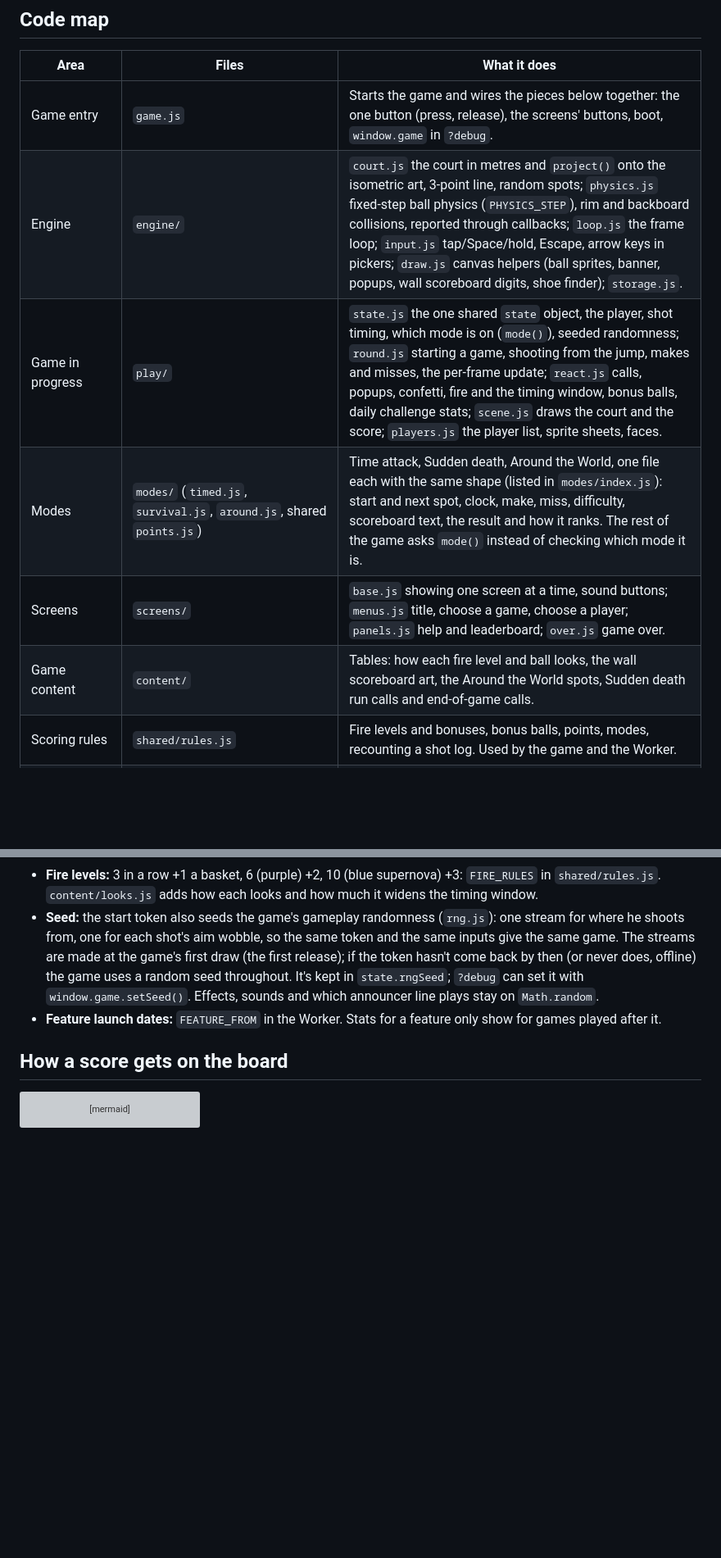
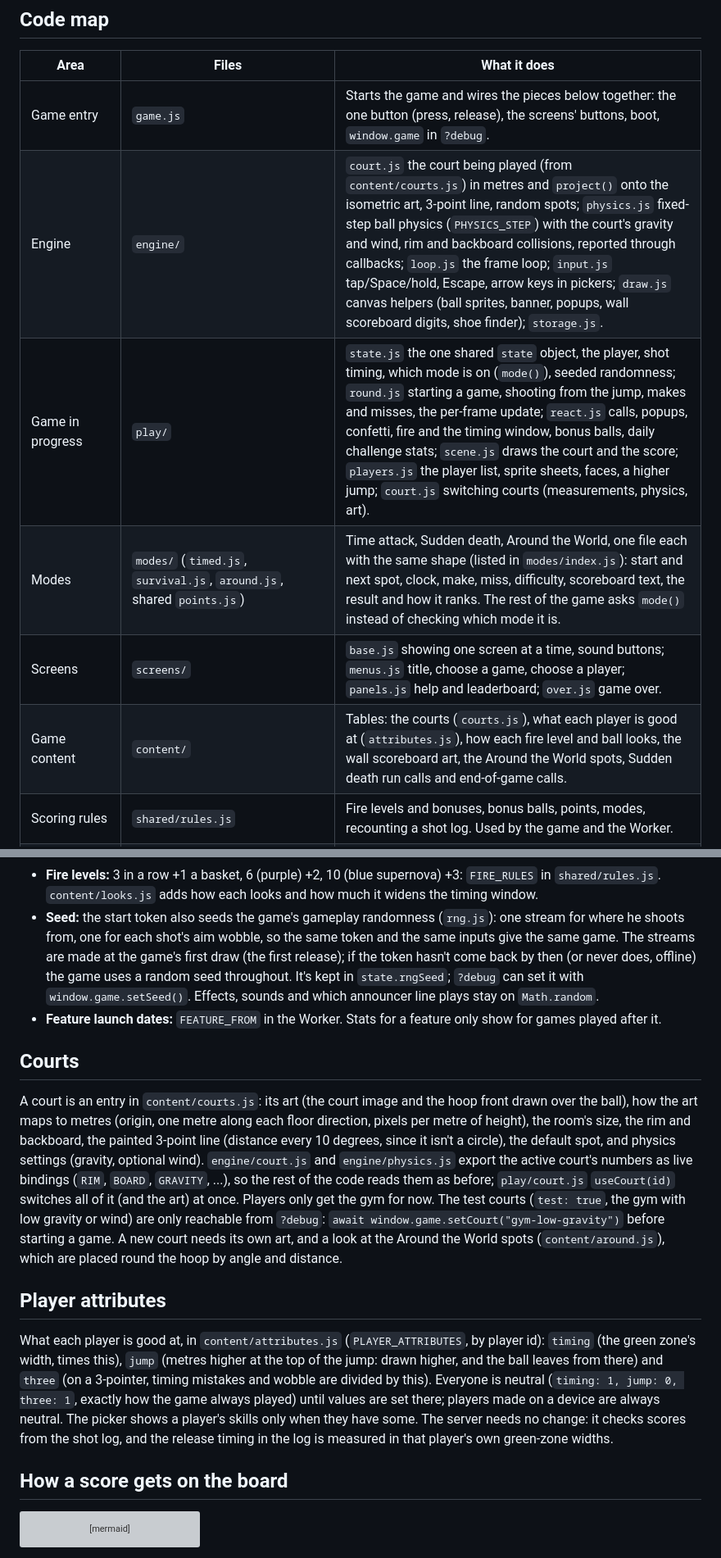
Before and after one commit to orsonbrooker/orsonbrooker.github.io, a Markdown page: docs/architecture.md, 2 parts joined by grey strips. Shown at 82% size. Rendered like a GitHub page; blank space fills up the shorter version; grey boxes are pictures that could not be loaded.

Commit message:
Docs: courts and player attributes
Co-Authored-By: Claude Opus 5.5 <noreply@anthropic.com>

````diff
--- a/docs/architecture.md
+++ b/docs/architecture.md
@@ -62,11 +62,11 @@ flowchart LR
 | Area | Files | What it does |
 |---|---|---|
 | Game entry | `game.js` | Starts the game and wires the pieces below together: the one button (press, release), the screens' buttons, boot, `window.game` in `?debug`. |
-| Engine | `engine/` | `court.js` the court in metres and `project()` onto the isometric art, 3-point line, random spots; `physics.js` fixed-step ball physics (`PHYSICS_STEP`), rim and backboard collisions, reported through callbacks; `loop.js` the frame loop; `input.js` tap/Space/hold, Escape, arrow keys in pickers; `draw.js` canvas helpers (ball sprites, banner, popups, wall scoreboard digits, shoe finder); `storage.js`. |
-| Game in progress | `play/` | `state.js` the one shared `state` object, the player, shot timing, which mode is on (`mode()`), seeded randomness; `round.js` starting a game, shooting from the jump, makes and misses, the per-frame update; `react.js` calls, popups, confetti, fire and the timing window, bonus balls, daily challenge stats; `scene.js` draws the court and the score; `players.js` the player list, sprite sheets, faces. |
+| Engine | `engine/` | `court.js` the court being played (from `content/courts.js`) in metres and `project()` onto the isometric art, 3-point line, random spots; `physics.js` fixed-step ball physics (`PHYSICS_STEP`) with the court's gravity and wind, rim and backboard collisions, reported through callbacks; `loop.js` the frame loop; `input.js` tap/Space/hold, Escape, arrow keys in pickers; `draw.js` canvas helpers (ball sprites, banner, popups, wall scoreboard digits, shoe finder); `storage.js`. |
+| Game in progress | `play/` | `state.js` the one shared `state` object, the player, shot timing, which mode is on (`mode()`), seeded randomness; `round.js` starting a game, shooting from the jump, makes and misses, the per-frame update; `react.js` calls, popups, confetti, fire and the timing window, bonus balls, daily challenge stats; `scene.js` draws the court and the score; `players.js` the player list, sprite sheets, faces, a higher jump; `court.js` switching courts (measurements, physics, art). |
 | Modes | `modes/` (`timed.js`, `survival.js`, `around.js`, shared `points.js`) | Time attack, Sudden death, Around the World, one file each with the same shape (listed in `modes/index.js`): start and next spot, clock, make, miss, difficulty, scoreboard text, the result and how it ranks. The rest of the game asks `mode()` instead of checking which mode it is. |
 | Screens | `screens/` | `base.js` showing one screen at a time, sound buttons; `menus.js` title, choose a game, choose a player; `panels.js` help and leaderboard; `over.js` game over. |
-| Game content | `content/` | Tables: how each fire level and ball looks, the wall scoreboard art, the Around the World spots, Sudden death run calls and end-of-game calls. |
+| Game content | `content/` | Tables: the courts (`courts.js`), what each player is good at (`attributes.js`), how each fire level and ball looks, the wall scoreboard art, the Around the World spots, Sudden death run calls and end-of-game calls. |
 | Scoring rules | `shared/rules.js` | Fire levels and bonuses, bonus balls, points, modes, recounting a shot log. Used by the game and the Worker. |
 | Scoring extras | `daily.js`, `content/looks.js` (`FIRE_LEVELS` adds each level's looks) | Daily challenge, how fire looks and widens the timing window. |
 | Gameplay randomness | `rng.js`, `play/state.js` (`random()`) | Seeded streams (sfc32) for shot spots and aim wobble. |
@@ -167,6 +167,28 @@ Terms used across the code:
   `window.game.setSeed()`. Effects, sounds and which announcer line plays stay on `Math.random`.
 - **Feature launch dates:** `FEATURE_FROM` in the Worker. Stats for a feature only show for games played after it.
 
+## Courts
+
+A court is an entry in `content/courts.js`: its art (the court image and the hoop front drawn over the ball),
+how the art maps to metres (origin, one metre along each floor direction, pixels per metre of height), the room's
+size, the rim and backboard, the painted 3-point line (distance every 10 degrees, since it isn't a circle), the
+default spot, and physics settings (gravity, optional wind). `engine/court.js` and `engine/physics.js` export
+the active court's numbers as live bindings (`RIM`, `BOARD`, `GRAVITY`, ...), so the rest of the code reads
+them as before; `play/court.js` `useCourt(id)` switches all of it (and the art) at once. Players only get the
+gym for now. The test courts (`test: true`, the gym with low gravity or wind) are only reachable from `?debug`:
+`await window.game.setCourt("gym-low-gravity")` before starting a game. A new court needs its own art, and a
+look at the Around the World spots (`content/around.js`), which are placed round the hoop by angle and distance.
+
+## Player attributes
+
+What each player is good at, in `content/attributes.js` (`PLAYER_ATTRIBUTES`, by player id): `timing` (the green
+zone's width, times this), `jump` (metres higher at the top of the jump: drawn higher, and the ball leaves from
+there) and `three` (on a 3-pointer, timing mistakes and wobble are divided by this). Everyone is neutral
+(`timing: 1, jump: 0, three: 1`, exactly how the game always played) until values are set there; players made on
+a device are always neutral. The picker shows a player's skills only when they have some. The server needs no
+change: it checks scores from the shot log, and the release timing in the log is measured in that player's own
+green-zone widths.
+
 ## How a score gets on the board
 
 ```mermaid
````
Also changed, not shown: CLAUDE.md (+7 -2 lines).
